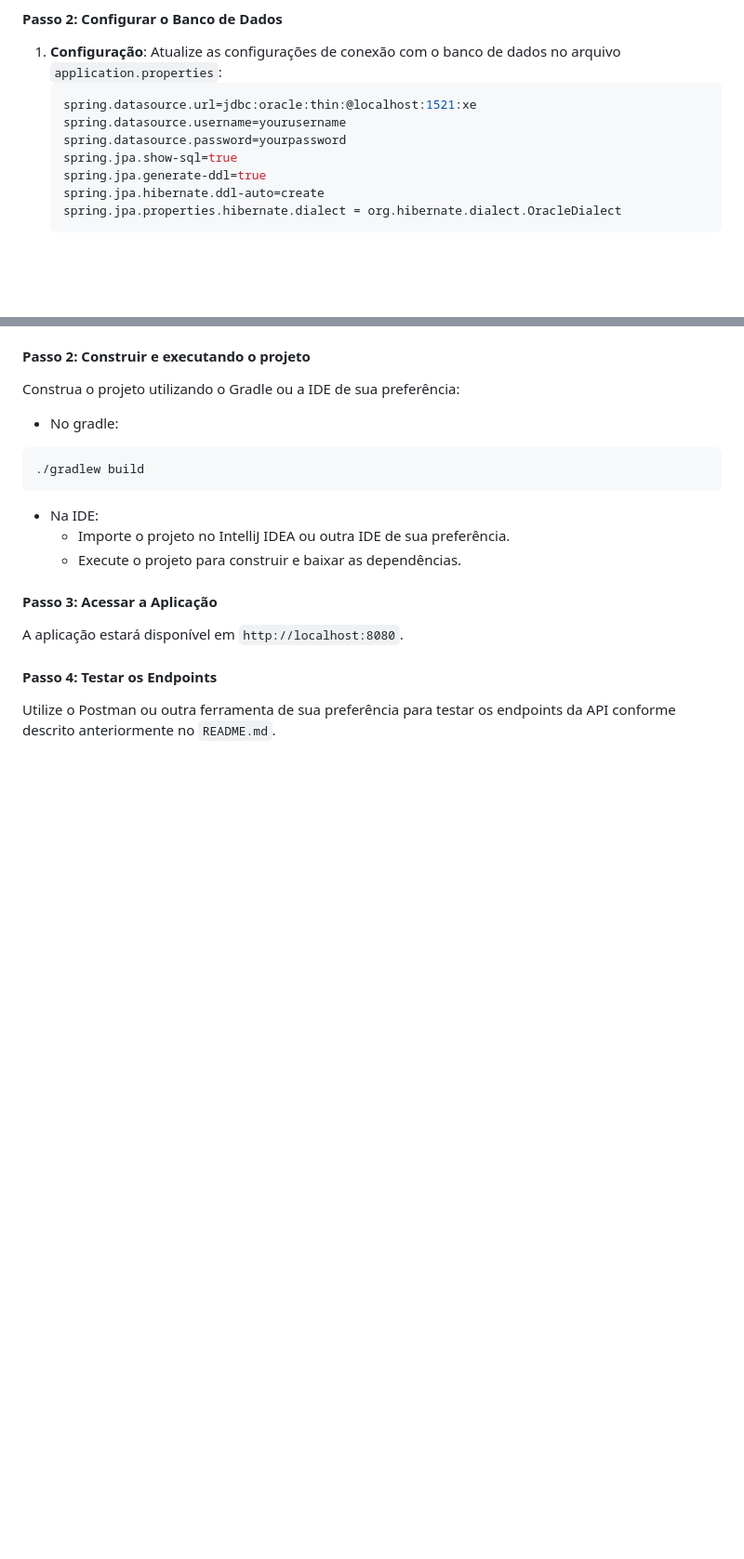
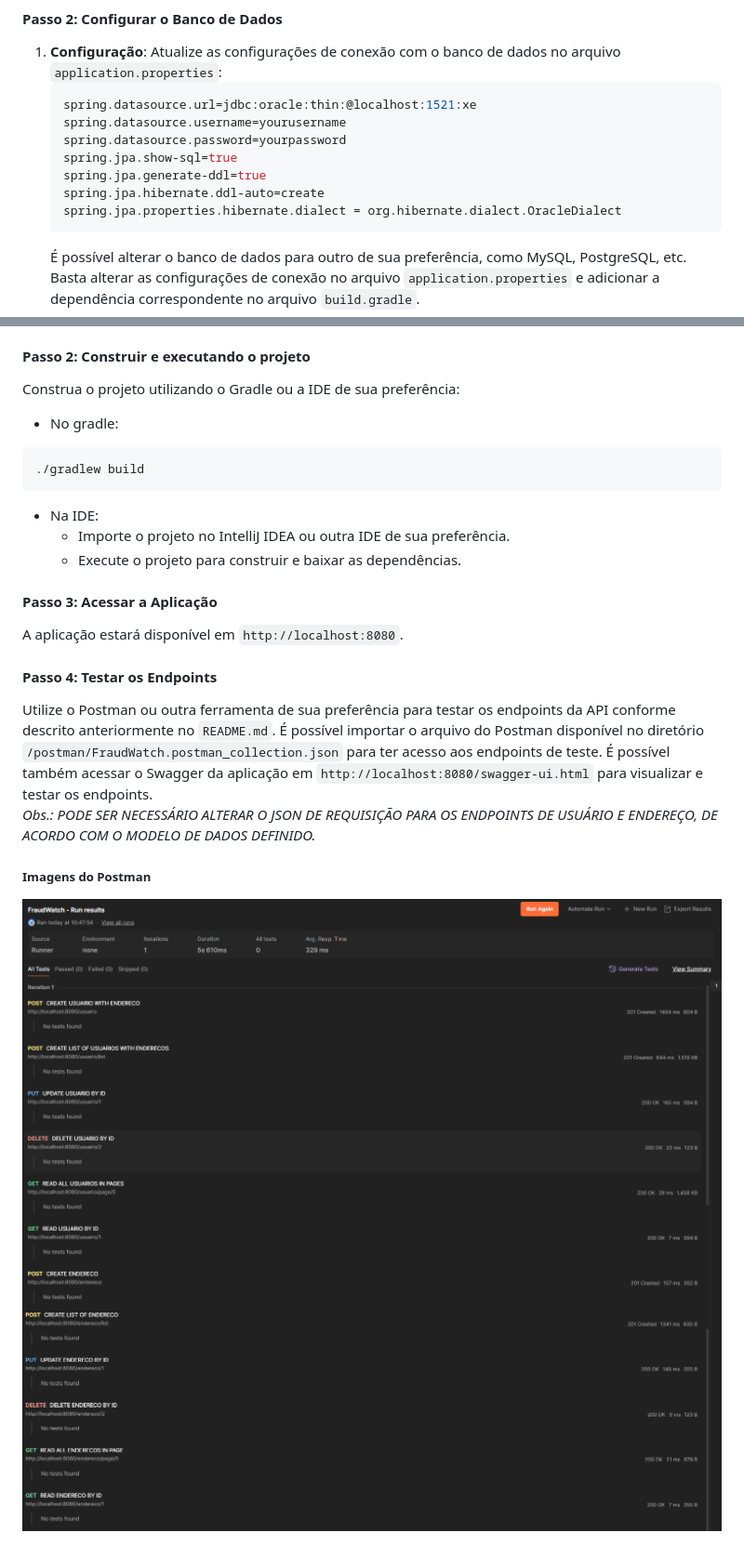
Before and after one commit to Mauricio-Pereira/FraudWatch-Java, a Markdown page: README.md, 2 parts joined by grey strips. Shown: that part at 93% size. Rendered like a GitHub page; pictures changed too: documentation/POSTMAN_RUN_PT1.png (added), documentation/POSTMAN_RUN_PT2.png (added); blank space fills up the shorter version.

Commit message:
FIX: Fixing methods for relational database and adjusting README

````diff
--- a/README.md
+++ b/README.md
@@ -185,6 +185,8 @@ cd FraudWatch
    spring.jpa.hibernate.ddl-auto=create
    spring.jpa.properties.hibernate.dialect = org.hibernate.dialect.OracleDialect
    ```
+   É possível alterar o banco de dados para outro de sua preferência, como MySQL, PostgreSQL, etc. Basta alterar as configurações de conexão no arquivo `application.properties`
+   e adicionar a dependência correspondente no arquivo `build.gradle`.
 
 #### Passo 2: Construir e executando o projeto
 Construa o projeto utilizando o Gradle ou a IDE de sua preferência:
@@ -203,3 +205,9 @@ A aplicação estará disponível em `http://localhost:8080`.
 #### Passo 4: Testar os Endpoints
 Utilize o Postman ou outra ferramenta de sua preferência para testar os
 endpoints da API conforme descrito anteriormente no `README.md`.
+É possível importar o arquivo do Postman disponível no diretório `/postman/FraudWatch.postman_collection.json` para ter acesso aos endpoints de teste.
+É possível também acessar o Swagger da aplicação em `http://localhost:8080/swagger-ui.html` para visualizar e testar os endpoints.
+*Obs.: PODE SER NECESSÁRIO ALTERAR O JSON DE REQUISIÇÃO PARA OS ENDPOINTS DE USUÁRIO E ENDEREÇO, DE ACORDO COM O MODELO DE DADOS DEFINIDO.*
+##### Imagens do Postman
+![Postman](/documentation/POSTMAN_RUN_PT1.png)
+![Postman](/documentation/POSTMAN_RUN_PT2.png)
````
Also changed, not shown: 4 other files.
